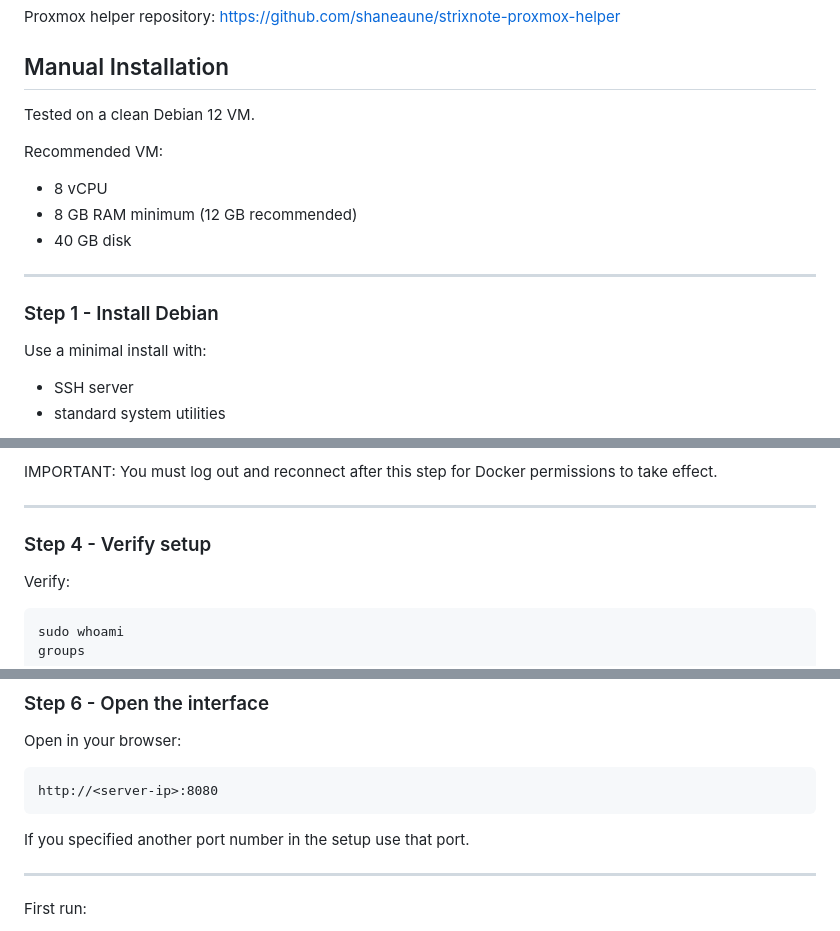
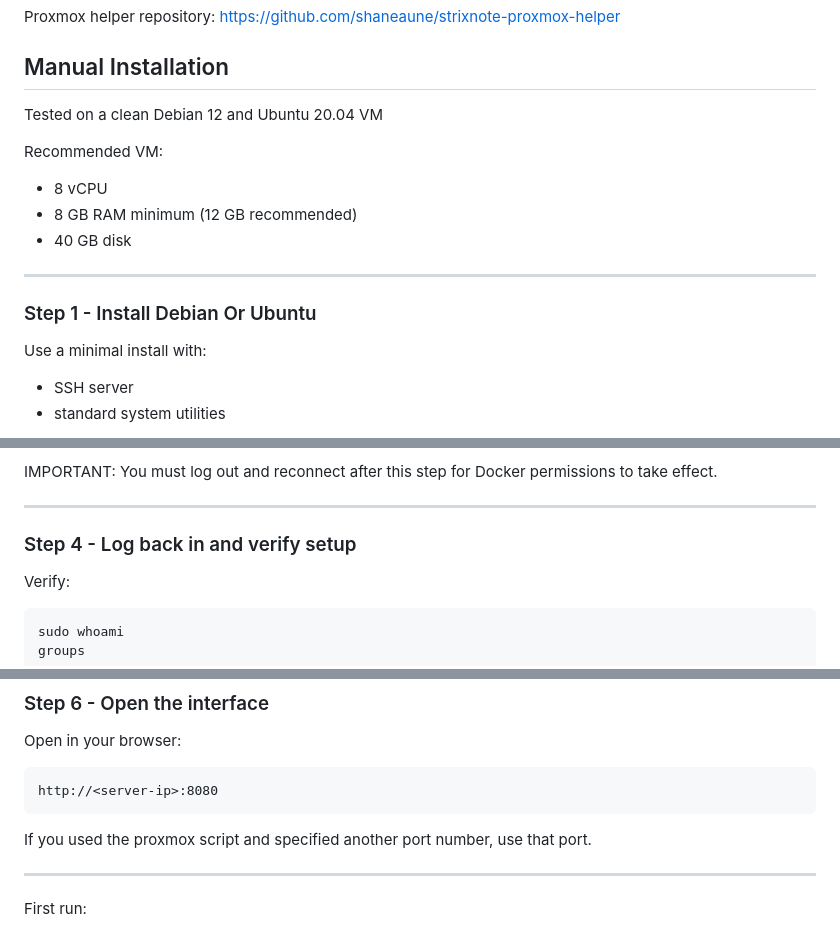
Before and after one commit to shaneaune/strixnote, a Markdown page: README.md, 3 parts joined by grey strips. Rendered like a GitHub page.

Commit message:
added Ubuntu instructions

````diff
--- a/README.md
+++ b/README.md
@@ -118,7 +120,7 @@ https://github.com/shaneaune/strixnote-proxmox-helper
 
 ## Manual Installation
 
-Tested on a clean Debian 12 VM.
+Tested on a clean Debian 12 and Ubuntu 20.04 VM
 
 Recommended VM:
 
@@ -128,7 +130,7 @@ Recommended VM:
 
 ---
 
-### Step 1 - Install Debian
+### Step 1 - Install Debian Or Ubuntu
 
 Use a minimal install with:
 
@@ -178,7 +180,7 @@ You must log out and reconnect after this step for Docker permissions to take ef
 
 ---
 
-### Step 4 - Verify setup
+### Step 4 - Log back in and verify setup
 
 Verify:
 ```bash
@@ -222,7 +224,7 @@ Open in your browser:
 http://<server-ip>:8080
 ```
 
-If you specified another port number in the setup use that port.
+If you used the proxmox script and specified another port number, use that port.
 
 ---
 
````
Also changed, not shown: other parts of README.md (+2 -0 lines).
